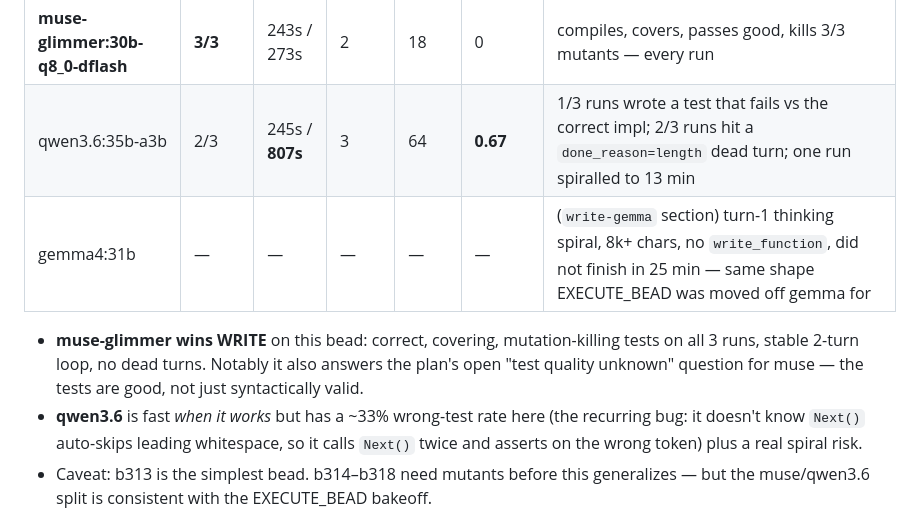
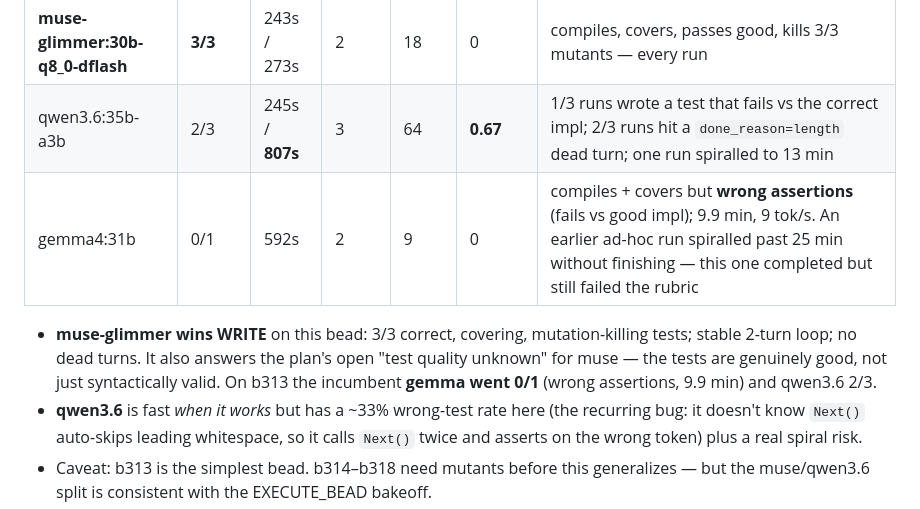
Before and after one commit to lehmann314159/ratchet, a Markdown page: docs/fleet-qualification.md, the part around the change. GitHub-like rendering.

Commit message:
docs(fleet-qualification): WRITE gemma 0/1 (wrong assertions, 9.9min)
Co-Authored-By: Claude Sonnet 5 <noreply@anthropic.com>
Claude-Session: https://claude.ai/code/session_01CaheWQLBWqkn4sEb7t49TE

```diff
--- a/docs/fleet-qualification.md
+++ b/docs/fleet-qualification.md
@@ -111,12 +111,13 @@ b313 (lexer) only — the one bead with authored mutants. n=3.
 |-------|--------|---------------|-------|-------|----------------|-------|
 | **muse-glimmer:30b-q8_0-dflash** | **3/3** | 243s / 273s | 2 | 18 | 0 | compiles, covers, passes good, kills 3/3 mutants — every run |
 | qwen3.6:35b-a3b | 2/3 | 245s / **807s** | 3 | 64 | **0.67** | 1/3 runs wrote a test that fails vs the correct impl; 2/3 runs hit a `done_reason=length` dead turn; one run spiralled to 13 min |
-| gemma4:31b | — | — | — | — | — | (`write-gemma` section) turn-1 thinking spiral, 8k+ chars, no `write_function`, did not finish in 25 min — same shape EXECUTE_BEAD was moved off gemma for |
+| gemma4:31b | 0/1 | 592s | 2 | 9 | 0 | compiles + covers but **wrong assertions** (fails vs good impl); 9.9 min, 9 tok/s. An earlier ad-hoc run spiralled past 25 min without finishing — this one completed but still failed the rubric |
 
-- **muse-glimmer wins WRITE** on this bead: correct, covering, mutation-killing
-  tests on all 3 runs, stable 2-turn loop, no dead turns. Notably it also
-  answers the plan's open "test quality unknown" question for muse — the tests
-  are good, not just syntactically valid.
+- **muse-glimmer wins WRITE** on this bead: 3/3 correct, covering,
+  mutation-killing tests; stable 2-turn loop; no dead turns. It also answers the
+  plan's open "test quality unknown" for muse — the tests are genuinely good,
+  not just syntactically valid. On b313 the incumbent **gemma went 0/1** (wrong
+  assertions, 9.9 min) and qwen3.6 2/3.
 - **qwen3.6** is fast *when it works* but has a ~33% wrong-test rate here (the
   recurring bug: it doesn't know `Next()` auto-skips leading whitespace, so it
   calls `Next()` twice and asserts on the wrong token) plus a real spiral risk.
```
